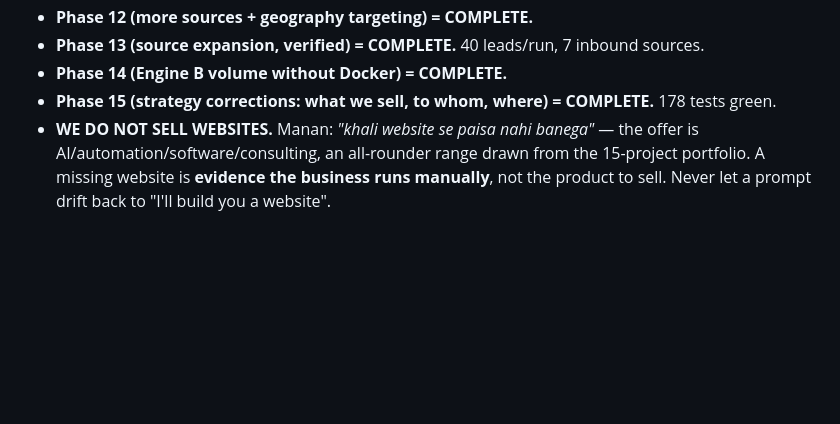
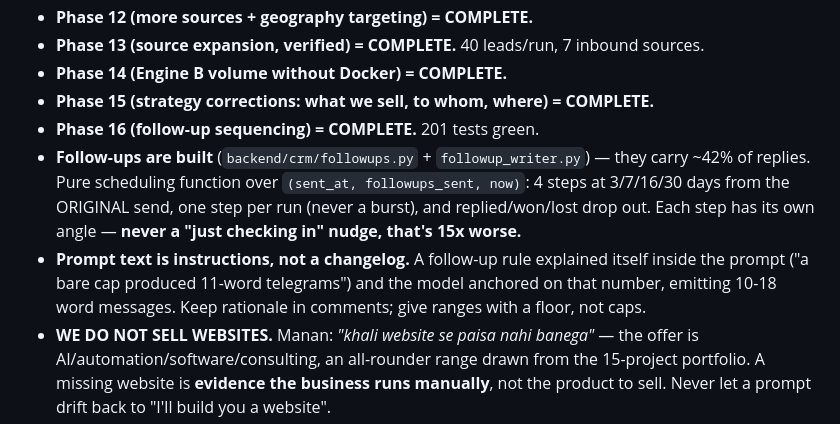
Before and after one commit to Manan0802/frelance-agent, a Markdown page: CLAUDE.md, the part around the change. Rendered like a GitHub page; blank space fills up the shorter version.

```diff
--- a/CLAUDE.md
+++ b/CLAUDE.md
@@ -28,7 +28,15 @@ RemoteOK/WWR full-time listings) are **deprioritized** — only use their contra
 - **Phase 12 (more sources + geography targeting) = COMPLETE.**
 - **Phase 13 (source expansion, verified) = COMPLETE.** 40 leads/run, 7 inbound sources.
 - **Phase 14 (Engine B volume without Docker) = COMPLETE.**
-- **Phase 15 (strategy corrections: what we sell, to whom, where) = COMPLETE.** 178 tests green.
+- **Phase 15 (strategy corrections: what we sell, to whom, where) = COMPLETE.**
+- **Phase 16 (follow-up sequencing) = COMPLETE.** 201 tests green.
+- **Follow-ups are built** (`backend/crm/followups.py` + `followup_writer.py`) — they carry ~42%
+  of replies. Pure scheduling function over `(sent_at, followups_sent, now)`: 4 steps at
+  3/7/16/30 days from the ORIGINAL send, one step per run (never a burst), and replied/won/lost
+  drop out. Each step has its own angle — **never a "just checking in" nudge, that's 15x worse.**
+- **Prompt text is instructions, not a changelog.** A follow-up rule explained itself inside the
+  prompt ("a bare cap produced 11-word telegrams") and the model anchored on that number,
+  emitting 10-18 word messages. Keep rationale in comments; give ranges with a floor, not caps.
 - **WE DO NOT SELL WEBSITES.** Manan: *"khali website se paisa nahi banega"* — the offer is
   AI/automation/software/consulting, an all-rounder range drawn from the 15-project portfolio.
   A missing website is **evidence the business runs manually**, not the product to sell. Never let
```
Also changed, not shown: docs/BUILD_LOG.md (+48 -1 lines).
